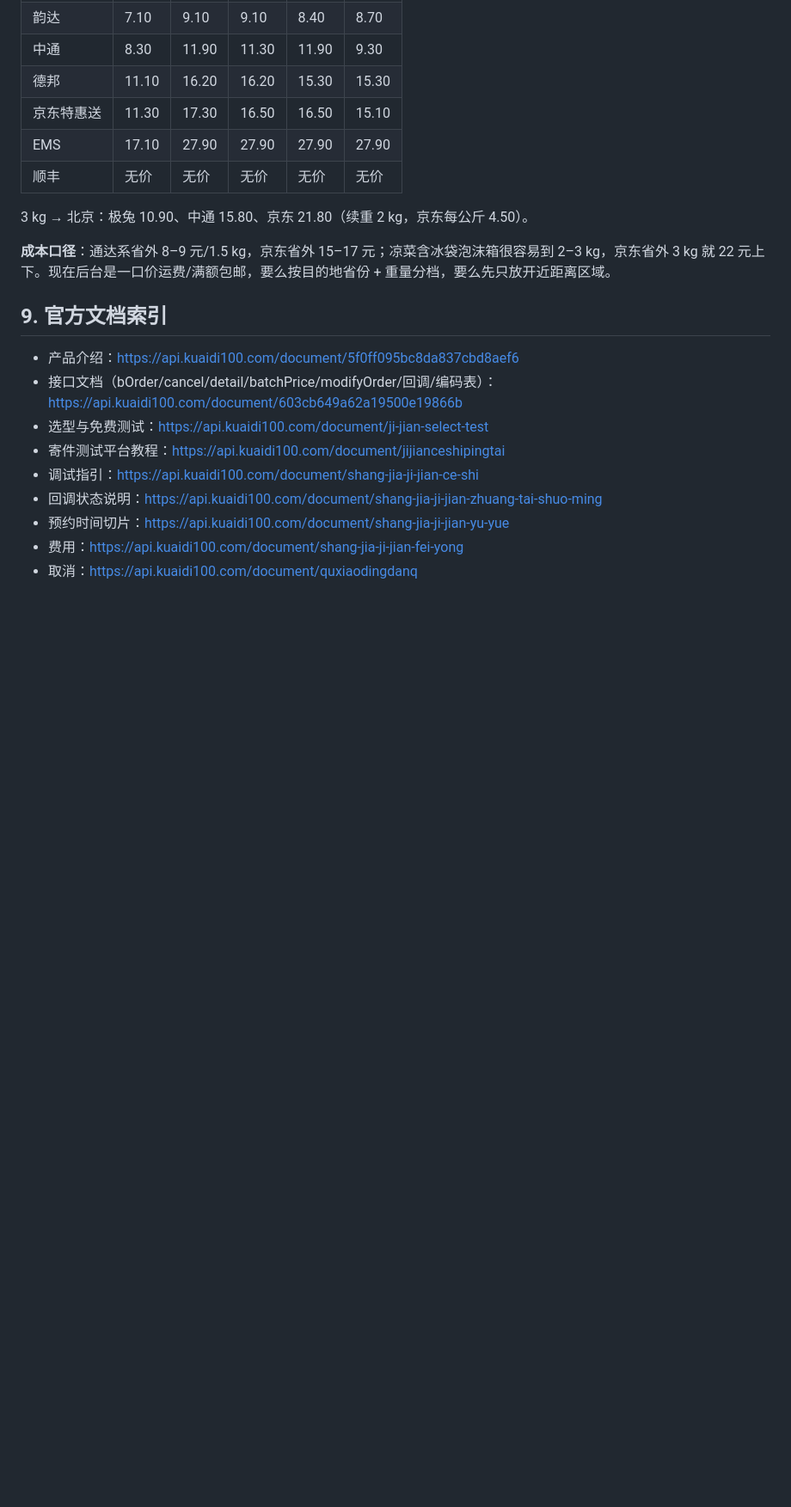
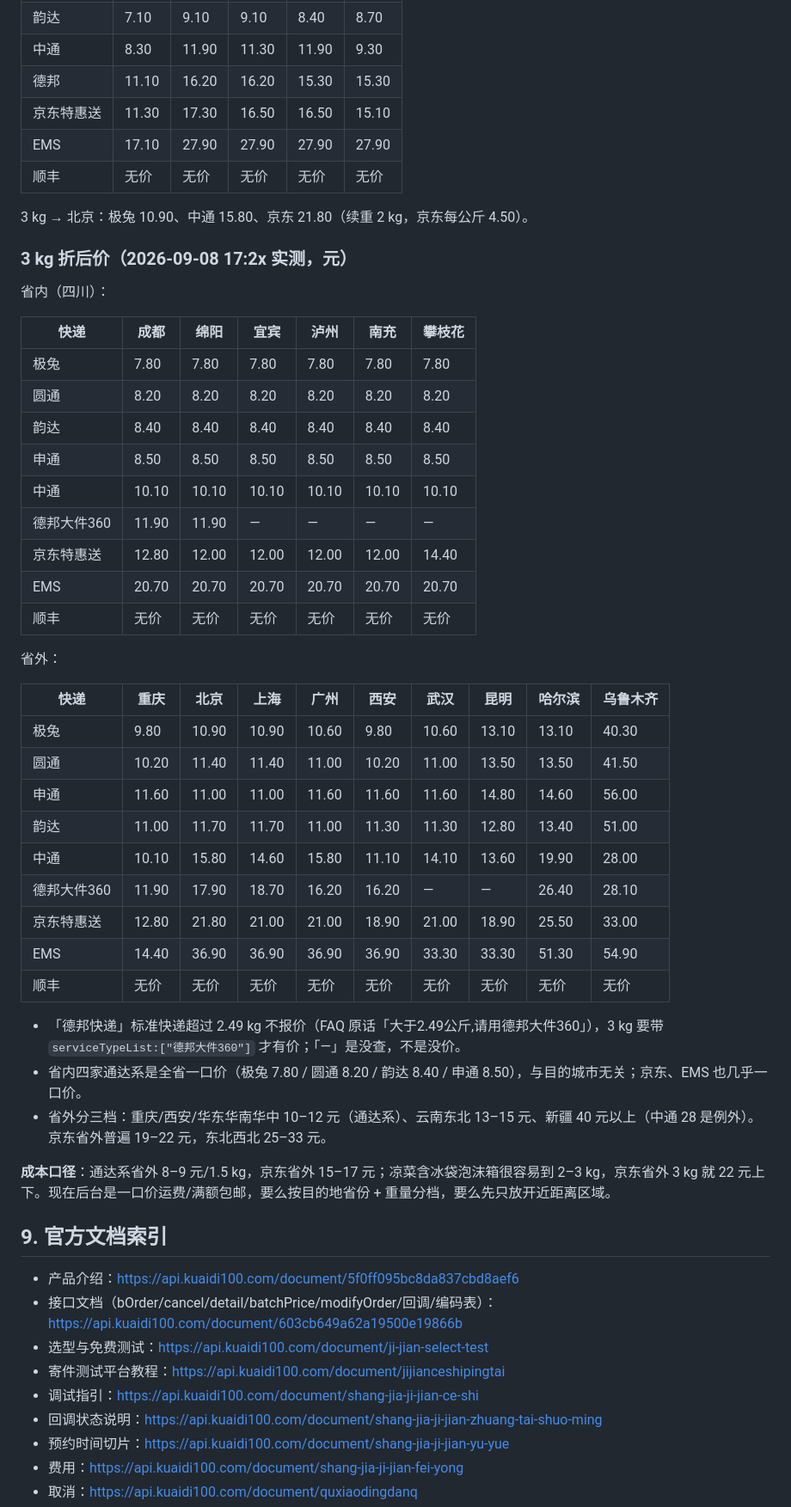
Before and after one commit to yomeieki/AFU, a Markdown page: docs/research/2026-09-08-kuaidi100-merchant-shipping-api.md, the part around the change. Shown at 86% size. Drawn GitHub-style; blank space fills up the shorter version.

Commit message:
调研补充：快递100 上门取件 3kg 省内 6 城 / 省外 9 城折后价表
德邦 >2.49kg 须用「德邦大件360」业务类型；顺丰仍无价。

Co-Authored-By: Claude Fable 5.1 <noreply@anthropic.com>

```diff
--- a/docs/research/2026-09-08-kuaidi100-merchant-shipping-api.md
+++ b/docs/research/2026-09-08-kuaidi100-merchant-shipping-api.md
@@ -207,6 +207,40 @@ scp -q /tmp/kd_probe.sh ubuntu@162.14.114.95:/tmp/kd_probe.sh && ssh ubuntu@162.
 
 3 kg → 北京：极兔 10.90、中通 15.80、京东 21.80（续重 2 kg，京东每公斤 4.50）。
 
+### 3 kg 折后价（2026-09-08 17:2x 实测，元）
+
+省内（四川）：
+
+| 快递 | 成都 | 绵阳 | 宜宾 | 泸州 | 南充 | 攀枝花 |
+|---|---|---|---|---|---|---|
+| 极兔 | 7.80 | 7.80 | 7.80 | 7.80 | 7.80 | 7.80 |
+| 圆通 | 8.20 | 8.20 | 8.20 | 8.20 | 8.20 | 8.20 |
+| 韵达 | 8.40 | 8.40 | 8.40 | 8.40 | 8.40 | 8.40 |
+| 申通 | 8.50 | 8.50 | 8.50 | 8.50 | 8.50 | 8.50 |
+| 中通 | 10.10 | 10.10 | 10.10 | 10.10 | 10.10 | 10.10 |
+| 德邦大件360 | 11.90 | 11.90 | — | — | — | — |
+| 京东特惠送 | 12.80 | 12.00 | 12.00 | 12.00 | 12.00 | 14.40 |
+| EMS | 20.70 | 20.70 | 20.70 | 20.70 | 20.70 | 20.70 |
+| 顺丰 | 无价 | 无价 | 无价 | 无价 | 无价 | 无价 |
+
+省外：
+
+| 快递 | 重庆 | 北京 | 上海 | 广州 | 西安 | 武汉 | 昆明 | 哈尔滨 | 乌鲁木齐 |
+|---|---|---|---|---|---|---|---|---|---|
+| 极兔 | 9.80 | 10.90 | 10.90 | 10.60 | 9.80 | 10.60 | 13.10 | 13.10 | 40.30 |
+| 圆通 | 10.20 | 11.40 | 11.40 | 11.00 | 10.20 | 11.00 | 13.50 | 13.50 | 41.50 |
+| 申通 | 11.60 | 11.00 | 11.00 | 11.60 | 11.60 | 11.60 | 14.80 | 14.60 | 56.00 |
+| 韵达 | 11.00 | 11.70 | 11.70 | 11.00 | 11.30 | 11.30 | 12.80 | 13.40 | 51.00 |
+| 中通 | 10.10 | 15.80 | 14.60 | 15.80 | 11.10 | 14.10 | 13.60 | 19.90 | 28.00 |
+| 德邦大件360 | 11.90 | 17.90 | 18.70 | 16.20 | 16.20 | — | — | 26.40 | 28.10 |
+| 京东特惠送 | 12.80 | 21.80 | 21.00 | 21.00 | 18.90 | 21.00 | 18.90 | 25.50 | 33.00 |
+| EMS | 14.40 | 36.90 | 36.90 | 36.90 | 36.90 | 33.30 | 33.30 | 51.30 | 54.90 |
+| 顺丰 | 无价 | 无价 | 无价 | 无价 | 无价 | 无价 | 无价 | 无价 | 无价 |
+
+- 「德邦快递」标准快递超过 2.49 kg 不报价（FAQ 原话「大于2.49公斤,请用德邦大件360」），3 kg 要带 `serviceTypeList:["德邦大件360"]` 才有价；「—」是没查，不是没价。
+- 省内四家通达系是全省一口价（极兔 7.80 / 圆通 8.20 / 韵达 8.40 / 申通 8.50），与目的城市无关；京东、EMS 也几乎一口价。
+- 省外分三档：重庆/西安/华东华南华中 10–12 元（通达系）、云南东北 13–15 元、新疆 40 元以上（中通 28 是例外）。京东省外普遍 19–22 元，东北西北 25–33 元。
+
 **成本口径**：通达系省外 8–9 元/1.5 kg，京东省外 15–17 元；凉菜含冰袋泡沫箱很容易到 2–3 kg，京东省外 3 kg 就 22 元上下。现在后台是一口价运费/满额包邮，要么按目的地省份 + 重量分档，要么先只放开近距离区域。
 
 ## 9. 官方文档索引
```
